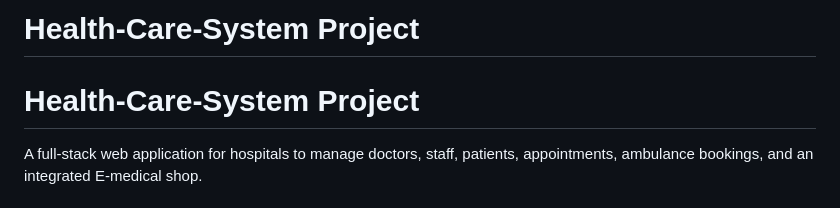
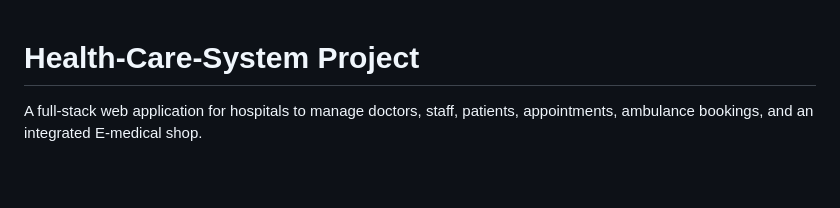
Before and after one commit to yasarsayyed1/Health-Care-System, a Markdown page: README.md, the part around the change. GitHub-like rendering; blank space fills up the shorter version.

```diff
--- a/README.md
+++ b/README.md
@@ -1,4 +1,3 @@
-# Health-Care-System Project
 # Health-Care-System Project
 
 A full-stack web application for hospitals to manage doctors, staff, patients, appointments, ambulance bookings, and an integrated E-medical shop.
```
